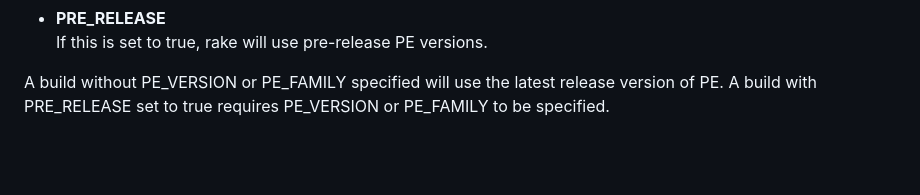
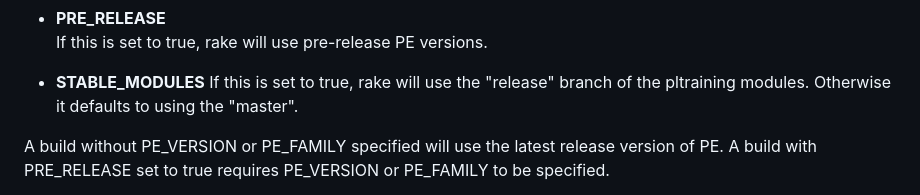
Before and after one commit to SolarSystemScribee/commande, a Markdown page: README.markdown, the part around the change. Drawn GitHub-style; blank space fills up the shorter version.

Commit message:
Add note about building with dev branch modules
This commit is actually so that I can test automating creating a PR
between the master and release branch, but the functionality mentioned
will be part of the update to the rakefiles.

```diff
--- a/README.markdown
+++ b/README.markdown
@@ -63,6 +63,10 @@ combination of three environment variables:
   instead of PE_VERSION to get the latest pre-release for the specified family.
 * **PRE_RELEASE**
   If this is set to true, rake will use pre-release PE versions.
+
+* **STABLE_MODULES**
+  If this is set to true, rake will use the "release" branch of the pltraining
+  modules. Otherwise it defaults to using the "master".
 
 A build without PE_VERSION or PE_FAMILY specified will use the latest release
 version of PE. A build with PRE_RELEASE set to true requires PE_VERSION or
```
